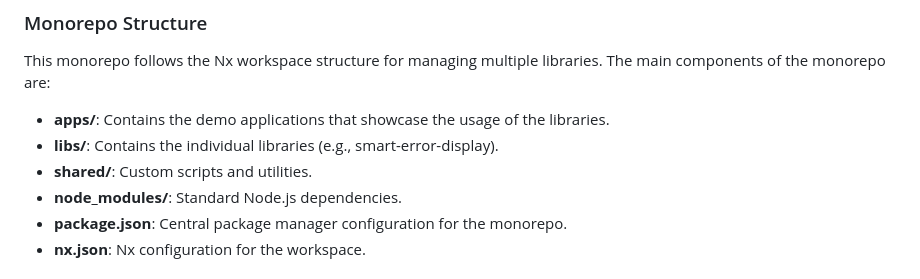
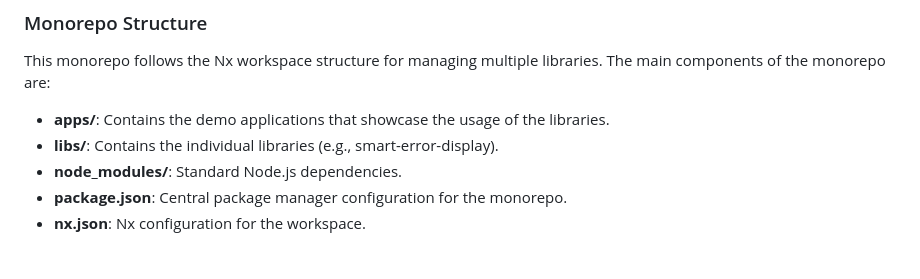
Before and after one commit to AditechGH/ngx-smart-forms, a Markdown page: README.md, the part around the change. Drawn GitHub-style.

Commit message:
docs: update README to remove shared directory reference
- Removed outdated reference to the `shared` directory from the monorepo structure in the README.
- Updated the documentation to reflect the current structure without the shared directory.

```diff
--- a/README.md
+++ b/README.md
@@ -105,7 +105,6 @@ This monorepo follows the Nx workspace structure for managing multiple libraries
 
 - **apps/**: Contains the demo applications that showcase the usage of the libraries.
 - **libs/**: Contains the individual libraries (e.g., smart-error-display).
-- **shared/**: Custom scripts and utilities.
 - **node_modules/**: Standard Node.js dependencies.
 - **package.json**: Central package manager configuration for the monorepo.
 - **nx.json**: Nx configuration for the workspace.
```
